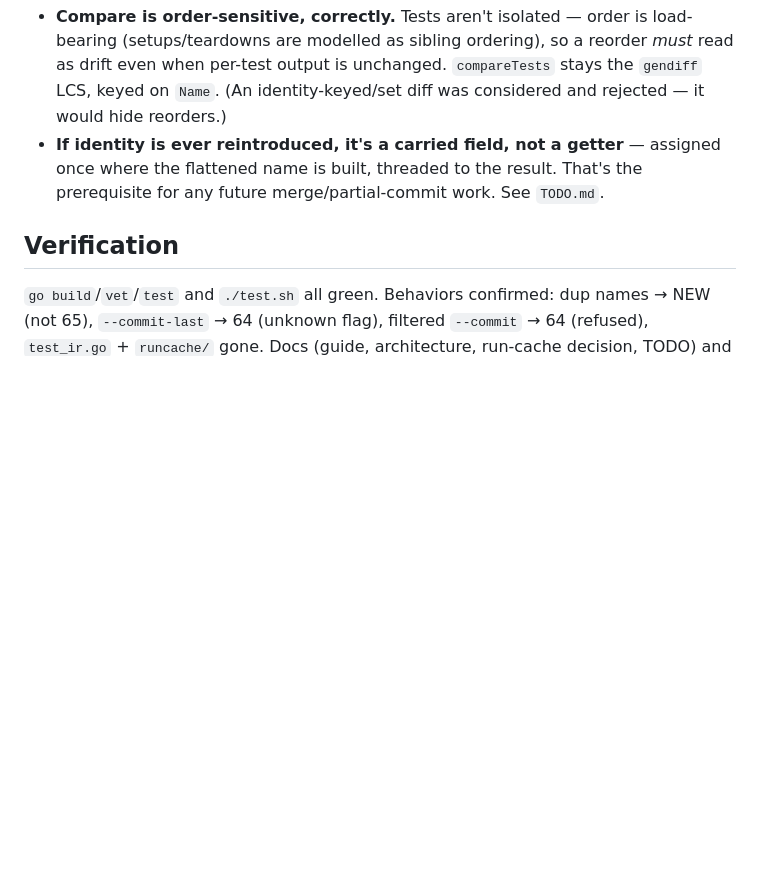
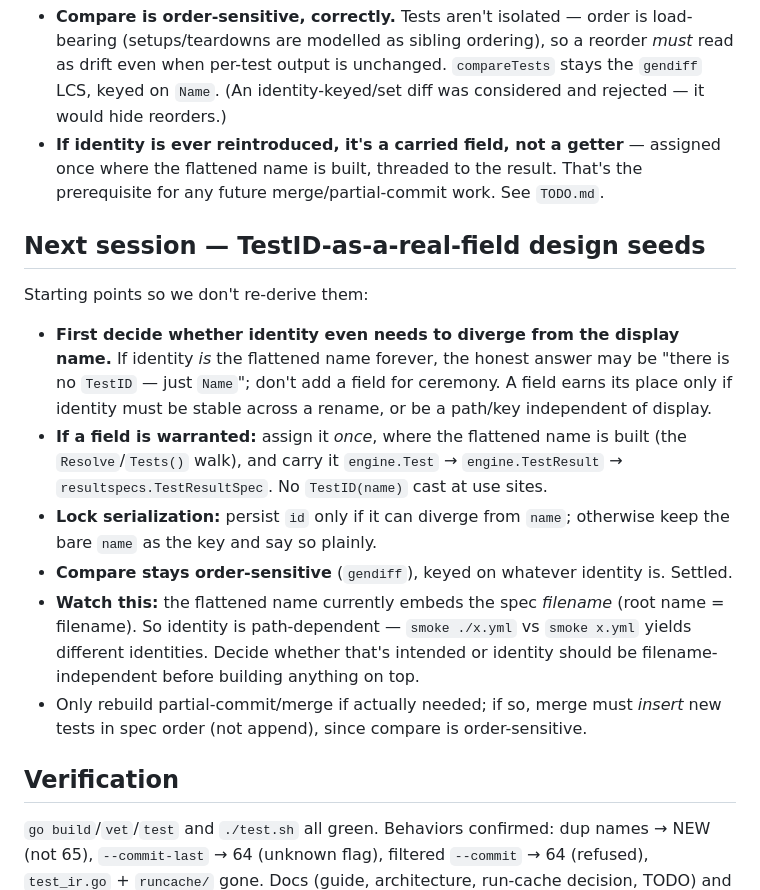
Before and after one commit to chakrit/smoke, a Markdown page: docs/notes/2026-06-19-revert-loader-overbuild.md, the part around the change. GitHub-like rendering; blank space fills up the shorter version.

Commit message:
Session save: TestID-as-a-field design seeds for next session
Co-Authored-By: Claude Opus 4.8 (1M context) <noreply@anthropic.com>

```diff
--- a/docs/notes/2026-06-19-revert-loader-overbuild.md
+++ b/docs/notes/2026-06-19-revert-loader-overbuild.md
@@ -47,6 +47,27 @@ symptoms of over-abstraction added across the 2026-06-18 sessions:
   where the flattened name is built, threaded to the result. That's the prerequisite for any
   future merge/partial-commit work. See `TODO.md`.
 
+## Next session — TestID-as-a-real-field design seeds
+
+Starting points so we don't re-derive them:
+
+- **First decide whether identity even needs to diverge from the display name.** If
+  identity *is* the flattened name forever, the honest answer may be "there is no `TestID` —
+  just `Name`"; don't add a field for ceremony. A field earns its place only if identity must
+  be stable across a rename, or be a path/key independent of display.
+- **If a field is warranted:** assign it *once*, where the flattened name is built (the
+  `Resolve`/`Tests()` walk), and carry it `engine.Test` → `engine.TestResult` →
+  `resultspecs.TestResultSpec`. No `TestID(name)` cast at use sites.
+- **Lock serialization:** persist `id` only if it can diverge from `name`; otherwise keep the
+  bare `name` as the key and say so plainly.
+- **Compare stays order-sensitive** (`gendiff`), keyed on whatever identity is. Settled.
+- **Watch this:** the flattened name currently embeds the spec *filename* (root name =
+  filename). So identity is path-dependent — `smoke ./x.yml` vs `smoke x.yml` yields
+  different identities. Decide whether that's intended or identity should be
+  filename-independent before building anything on top.
+- Only rebuild partial-commit/merge if actually needed; if so, merge must *insert* new tests
+  in spec order (not append), since compare is order-sensitive.
+
 ## Verification
 
 `go build`/`vet`/`test` and `./test.sh` all green. Behaviors confirmed: dup names → NEW
```
